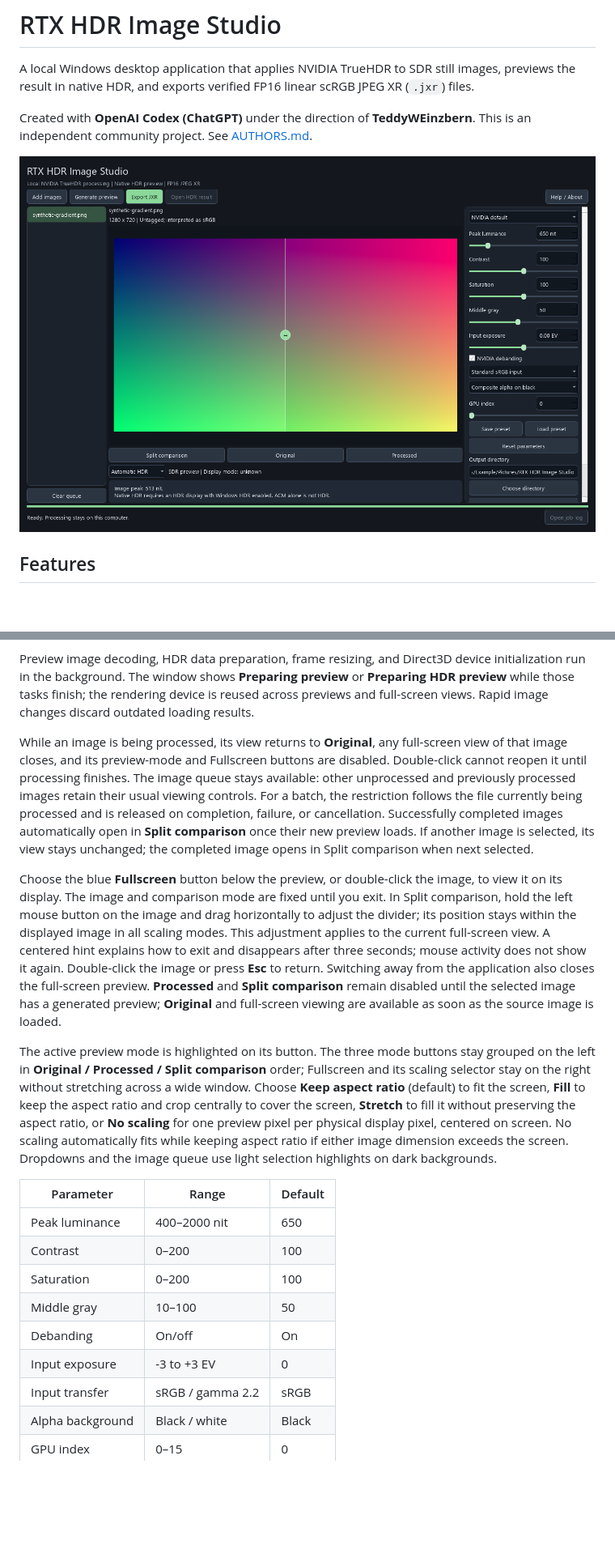
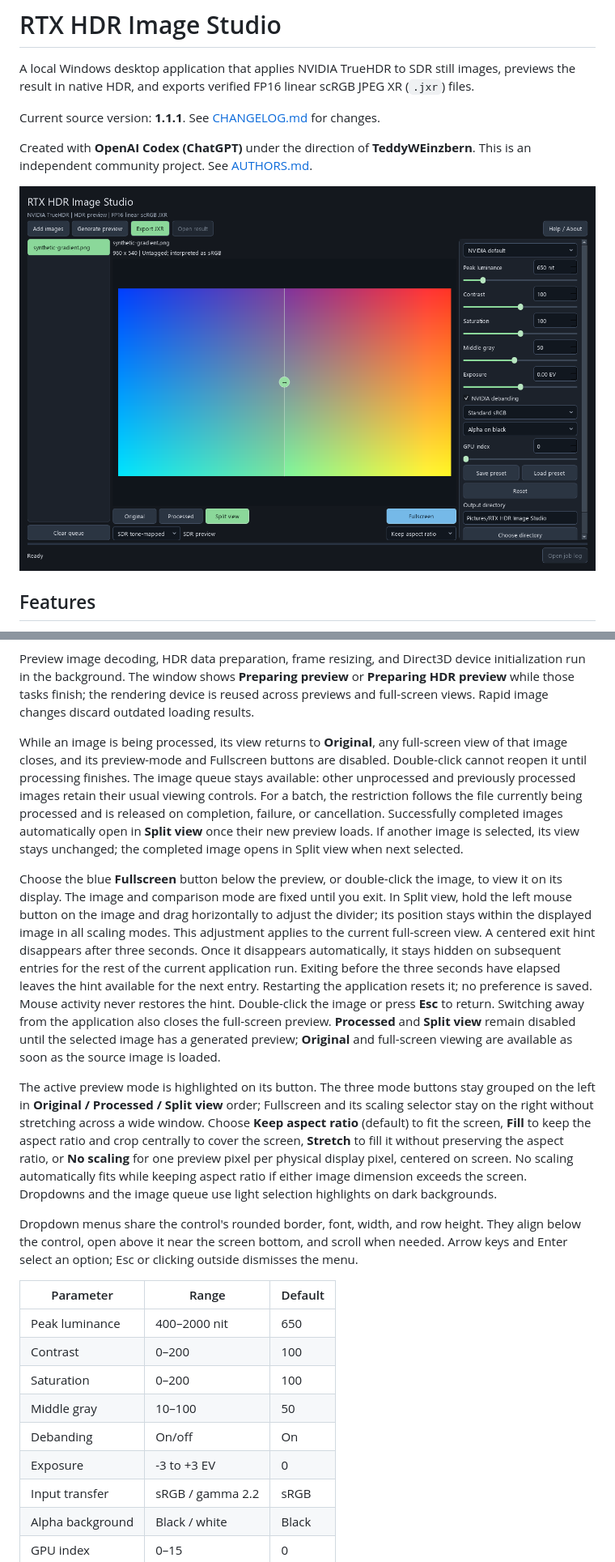
Before and after one commit to TeddyWEinzbern/rtx-hdr-image-studio, a Markdown page: README.md, 2 parts joined by grey strips. Shown at 81% size. Rendered like a GitHub page; pictures changed too: docs/interface.png; blank space fills up the shorter version.

Commit message:
Release v1.1.1 with consistent dropdowns and session-only fullscreen hints

```diff
--- a/README.md
+++ b/README.md
@@ -2,5 +2,7 @@
 
 A local Windows desktop application that applies NVIDIA TrueHDR to SDR still images, previews the result in native HDR, and exports verified FP16 linear scRGB JPEG XR (`.jxr`) files.
 
+Current source version: **1.1.1**. See [CHANGELOG.md](CHANGELOG.md) for changes.
+
 Created with **OpenAI Codex (ChatGPT)** under the direction of **TeddyWEinzbern**. This is an independent community project. See [AUTHORS.md](AUTHORS.md).
 
@@ -74,11 +76,13 @@ Parameter changes do not automatically re-run inference; an outdated preview is
 
 Preview image decoding, HDR data preparation, frame resizing, and Direct3D device initialization run in the background. The window shows **Preparing preview** or **Preparing HDR preview** while those tasks finish; the rendering device is reused across previews and full-screen views. Rapid image changes discard outdated loading results.
 
-While an image is being processed, its view returns to **Original**, any full-screen view of that image closes, and its preview-mode and Fullscreen buttons are disabled. Double-click cannot reopen it until processing finishes. The image queue stays available: other unprocessed and previously processed images retain their usual viewing controls. For a batch, the restriction follows the file currently being processed and is released on completion, failure, or cancellation. Successfully completed images automatically open in **Split comparison** once their new preview loads. If another image is selected, its view stays unchanged; the completed image opens in Split comparison when next selected.
+While an image is being processed, its view returns to **Original**, any full-screen view of that image closes, and its preview-mode and Fullscreen buttons are disabled. Double-click cannot reopen it until processing finishes. The image queue stays available: other unprocessed and previously processed images retain their usual viewing controls. For a batch, the restriction follows the file currently being processed and is released on completion, failure, or cancellation. Successfully completed images automatically open in **Split view** once their new preview loads. If another image is selected, its view stays unchanged; the completed image opens in Split view when next selected.
 
-Choose the blue **Fullscreen** button below the preview, or double-click the image, to view it on its display. The image and comparison mode are fixed until you exit. In Split comparison, hold the left mouse button on the image and drag horizontally to adjust the divider; its position stays within the displayed image in all scaling modes. This adjustment applies to the current full-screen view. A centered hint explains how to exit and disappears after three seconds; mouse activity does not show it again. Double-click the image or press **Esc** to return. Switching away from the application also closes the full-screen preview. **Processed** and **Split comparison** remain disabled until the selected image has a generated preview; **Original** and full-screen viewing are available as soon as the source image is loaded.
+Choose the blue **Fullscreen** button below the preview, or double-click the image, to view it on its display. The image and comparison mode are fixed until you exit. In Split view, hold the left mouse button on the image and drag horizontally to adjust the divider; its position stays within the displayed image in all scaling modes. This adjustment applies to the current full-screen view. A centered exit hint disappears after three seconds. Once it disappears automatically, it stays hidden on subsequent entries for the rest of the current application run. Exiting before the three seconds have elapsed leaves the hint available for the next entry. Restarting the application resets it; no preference is saved. Mouse activity never restores the hint. Double-click the image or press **Esc** to return. Switching away from the application also closes the full-screen preview. **Processed** and **Split view** remain disabled until the selected image has a generated preview; **Original** and full-screen viewing are available as soon as the source image is loaded.
 
-The active preview mode is highlighted on its button. The three mode buttons stay grouped on the left in **Original / Processed / Split comparison** order; Fullscreen and its scaling selector stay on the right without stretching across a wide window. Choose **Keep aspect ratio** (default) to fit the screen, **Fill** to keep the aspect ratio and crop centrally to cover the screen, **Stretch** to fill it without preserving the aspect ratio, or **No scaling** for one preview pixel per physical display pixel, centered on screen. No scaling automatically fits while keeping aspect ratio if either image dimension exceeds the screen. Dropdowns and the image queue use light selection highlights on dark backgrounds.
+The active preview mode is highlighted on its button. The three mode buttons stay grouped on the left in **Original / Processed / Split view** order; Fullscreen and its scaling selector stay on the right without stretching across a wide window. Choose **Keep aspect ratio** (default) to fit the screen, **Fill** to keep the aspect ratio and crop centrally to cover the screen, **Stretch** to fill it without preserving the aspect ratio, or **No scaling** for one preview pixel per physical display pixel, centered on screen. No scaling automatically fits while keeping aspect ratio if either image dimension exceeds the screen. Dropdowns and the image queue use light selection highlights on dark backgrounds.
+
+Dropdown menus share the control's rounded border, font, width, and row height. They align below the control, open above it near the screen bottom, and scroll when needed. Arrow keys and Enter select an option; Esc or clicking outside dismisses the menu.
 
 | Parameter | Range | Default |
 | --- | --- | --- |
@@ -87,7 +91,7 @@ The active preview mode is highlighted on its button. The three mode buttons sta
 | Saturation | 0–200 | 100 |
 | Middle gray | 10–100 | 50 |
 | Debanding | On/off | On |
-| Input exposure | -3 to +3 EV | 0 |
+| Exposure | -3 to +3 EV | 0 |
 | Input transfer | sRGB / gamma 2.2 | sRGB |
 | Alpha background | Black / white | Black |
 | GPU index | 0–15 | 0 |
```
Also changed, not shown: other parts of README.md (+1 -1 lines), CHANGELOG.md (added, +21 -0 lines), docs/architecture.md (+3 -3 lines), docs/testing.md (+16 -2 lines), 11 other files.
